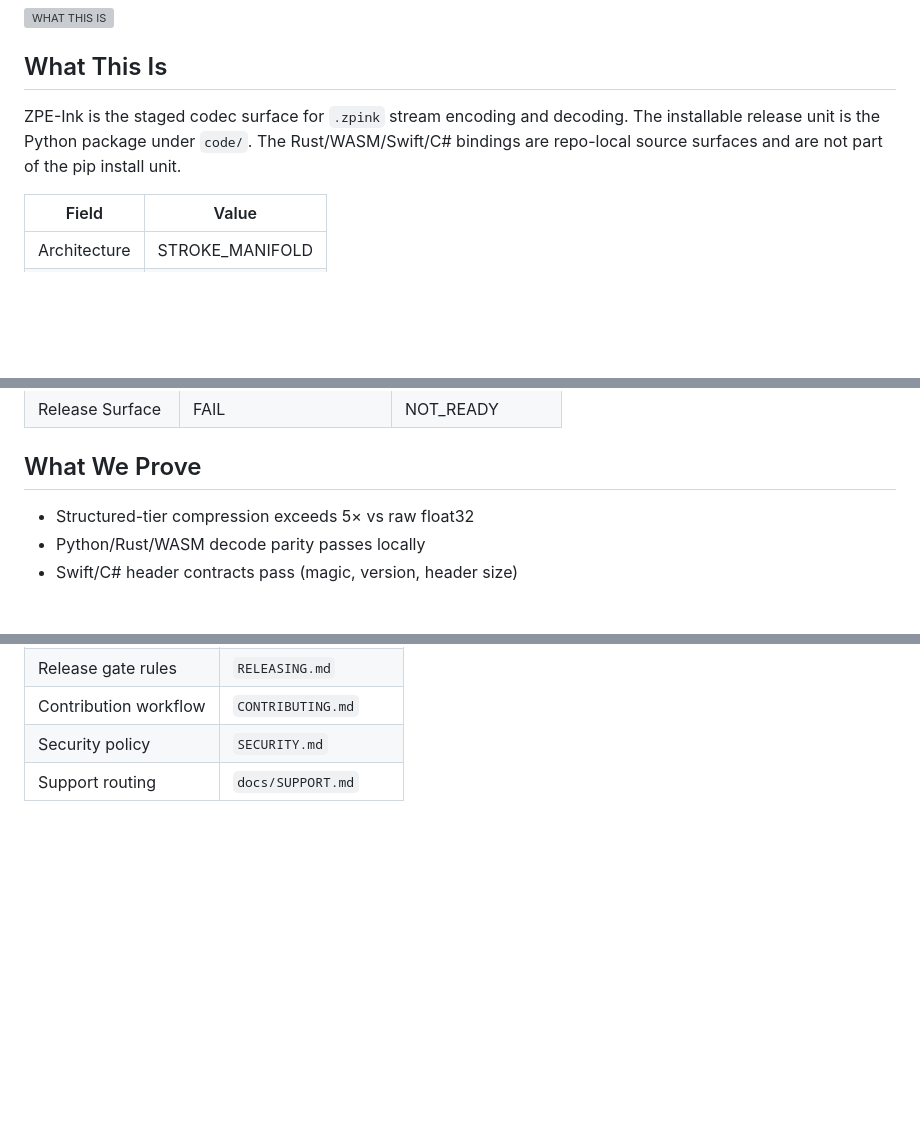
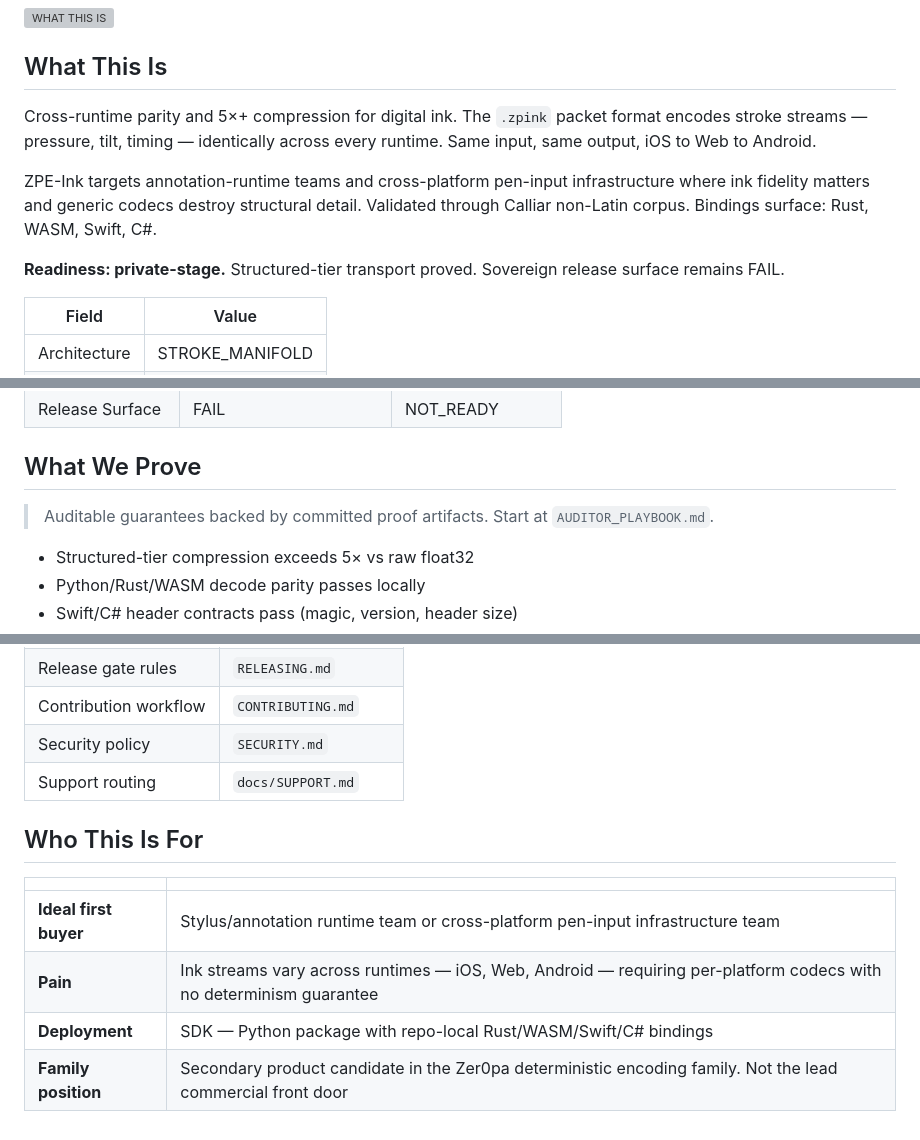
Before and after one commit to Zer0pa/ZPE-Ink, a Markdown page: README.md, 3 parts joined by grey strips. Drawn GitHub-style; blank space fills up the shorter version; grey boxes are pictures that could not be loaded.

Commit message:
readme: rewrite WTI hook + add Who This Is For section
- Concise buyer-first WTI: cross-runtime parity and 5x+ compression for digital ink
- New Who This Is For table: stylus/annotation runtime buyer
- Data sourced from docs/market_surface.json

```diff
--- a/README.md
+++ b/README.md
@@ -12,7 +12,11 @@ Deterministic digital-ink codec centered on the `.zpink` packet format. This rep
 
 ## What This Is
 
-ZPE-Ink is the staged codec surface for `.zpink` stream encoding and decoding. The installable release unit is the Python package under `code/`. The Rust/WASM/Swift/C# bindings are repo-local source surfaces and are not part of the pip install unit.
+Cross-runtime parity and 5×+ compression for digital ink. The `.zpink` packet format encodes stroke streams — pressure, tilt, timing — identically across every runtime. Same input, same output, iOS to Web to Android.
+
+ZPE-Ink targets annotation-runtime teams and cross-platform pen-input infrastructure where ink fidelity matters and generic codecs destroy structural detail. Validated through Calliar non-Latin corpus. Bindings surface: Rust, WASM, Swift, C#.
+
+**Readiness: private-stage.** Structured-tier transport proved. Sovereign release surface remains FAIL.
 
 | Field | Value |
 |-------|-------|
@@ -29,6 +33,8 @@ ZPE-Ink is the staged codec surface for `.zpink` stream encoding and decoding. T
 | Release Surface | FAIL | NOT_READY |
 
 ## What We Prove
+
+> Auditable guarantees backed by committed proof artifacts. Start at `AUDITOR_PLAYBOOK.md`.
 
 - Structured-tier compression exceeds 5× vs raw float32
 - Python/Rust/WASM decode parity passes locally
@@ -150,3 +158,12 @@ Verification anchors: `proofs/logs/20260321_technical_alignment_pytest.txt`, `pr
 | Contribution workflow | `CONTRIBUTING.md` |
 | Security policy | `SECURITY.md` |
 | Support routing | `docs/SUPPORT.md` |
+
+## Who This Is For
+
+| | |
+|---|---|
+| **Ideal first buyer** | Stylus/annotation runtime team or cross-platform pen-input infrastructure team |
+| **Pain** | Ink streams vary across runtimes — iOS, Web, Android — requiring per-platform codecs with no determinism guarantee |
+| **Deployment** | SDK — Python package with repo-local Rust/WASM/Swift/C# bindings |
+| **Family position** | Secondary product candidate in the Zer0pa deterministic encoding family. Not the lead commercial front door |
```
Also changed, not shown: other parts of README.md (+2 -0 lines).
